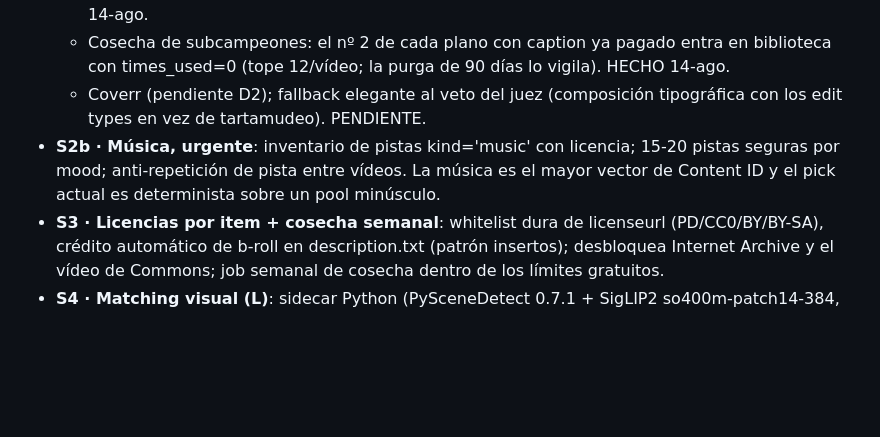
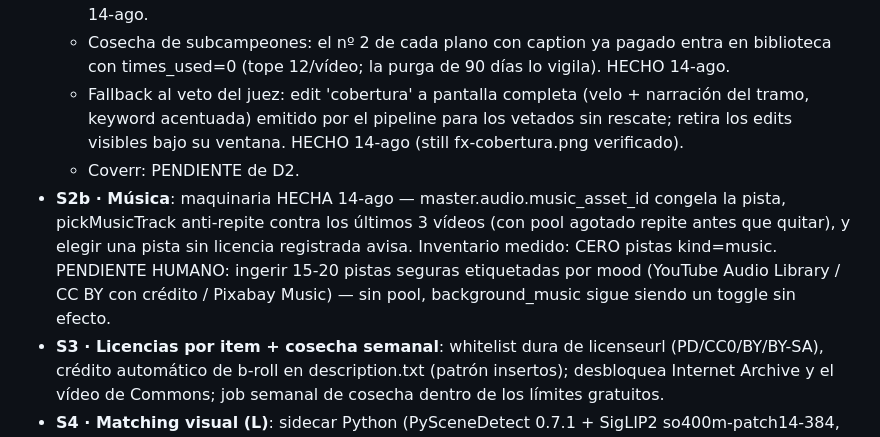
Before and after one commit to Larkai21/videofabrikdef, a Markdown page: docs/plan-variedad-matching.md, the part around the change. GitHub-like rendering; blank space fills up the shorter version.

Commit message:
docs(plan): S2 al día — cobertura y maquinaria de música hechas; Coverr y pool de pistas pendientes
Co-Authored-By: Claude Fable 5 <noreply@anthropic.com>

```diff
--- a/docs/plan-variedad-matching.md
+++ b/docs/plan-variedad-matching.md
@@ -54,12 +54,18 @@ APROVECHABLE: PySceneDetect al servicio de un embedding visual local.
   - Cosecha de subcampeones: el nº 2 de cada plano con caption ya pagado
     entra en biblioteca con times_used=0 (tope 12/vídeo; la purga de 90 días
     lo vigila). HECHO 14-ago.
-  - Coverr (pendiente D2); fallback elegante al veto del juez (composición
-    tipográfica con los edit types en vez de tartamudeo). PENDIENTE.
-- **S2b · Música, urgente**: inventario de pistas kind='music' con licencia;
-  15-20 pistas seguras por mood; anti-repetición de pista entre vídeos. La
-  música es el mayor vector de Content ID y el pick actual es determinista
-  sobre un pool minúsculo.
+  - Fallback al veto del juez: edit 'cobertura' a pantalla completa (velo +
+    narración del tramo, keyword acentuada) emitido por el pipeline para los
+    vetados sin rescate; retira los edits visibles bajo su ventana. HECHO
+    14-ago (still fx-cobertura.png verificado).
+  - Coverr: PENDIENTE de D2.
+- **S2b · Música**: maquinaria HECHA 14-ago — master.audio.music_asset_id
+  congela la pista, pickMusicTrack anti-repite contra los últimos 3 vídeos
+  (con pool agotado repite antes que quitar), y elegir una pista sin
+  licencia registrada avisa. Inventario medido: CERO pistas kind=music.
+  PENDIENTE HUMANO: ingerir 15-20 pistas seguras etiquetadas por mood
+  (YouTube Audio Library / CC BY con crédito / Pixabay Music) — sin pool,
+  background_music sigue siendo un toggle sin efecto.
 - **S3 · Licencias por item + cosecha semanal**: whitelist dura de licenseurl
   (PD/CC0/BY/BY-SA), crédito automático de b-roll en description.txt (patrón
   insertos); desbloquea Internet Archive y el vídeo de Commons; job semanal de
```
